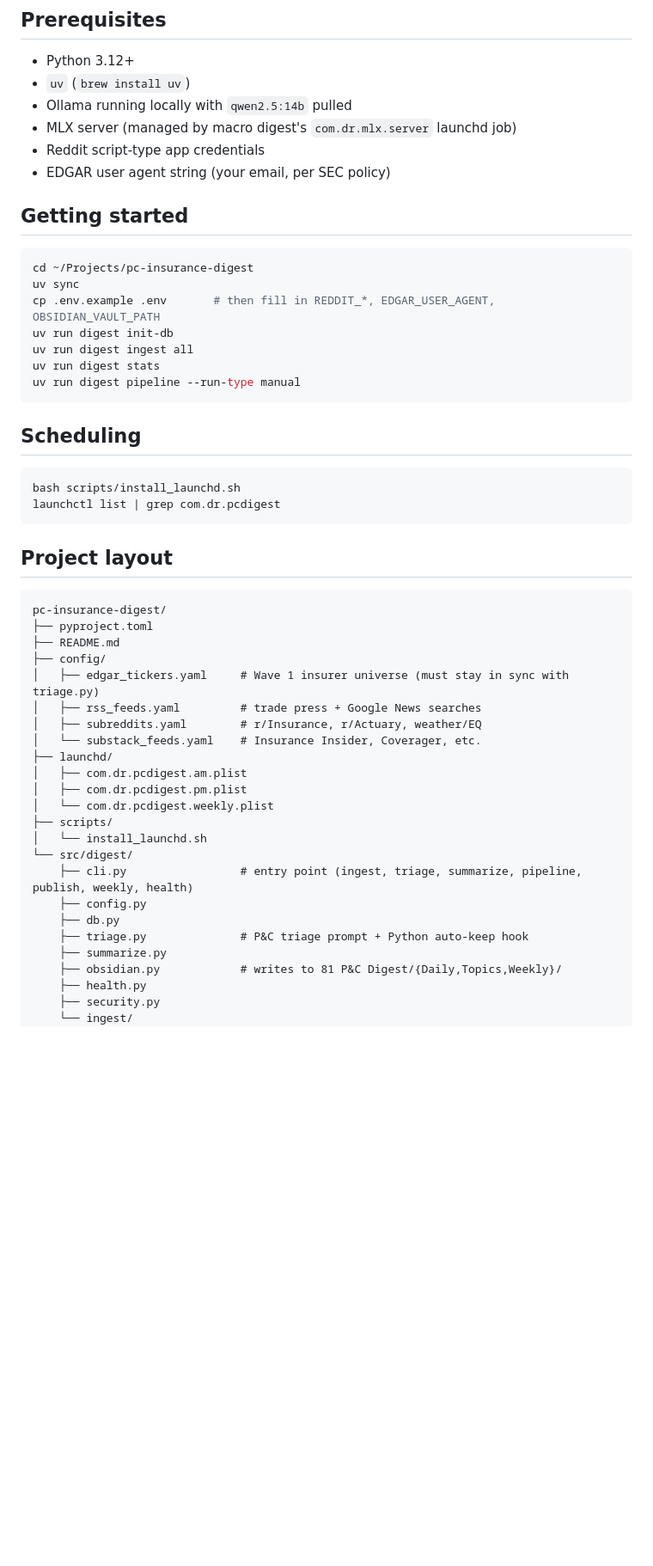
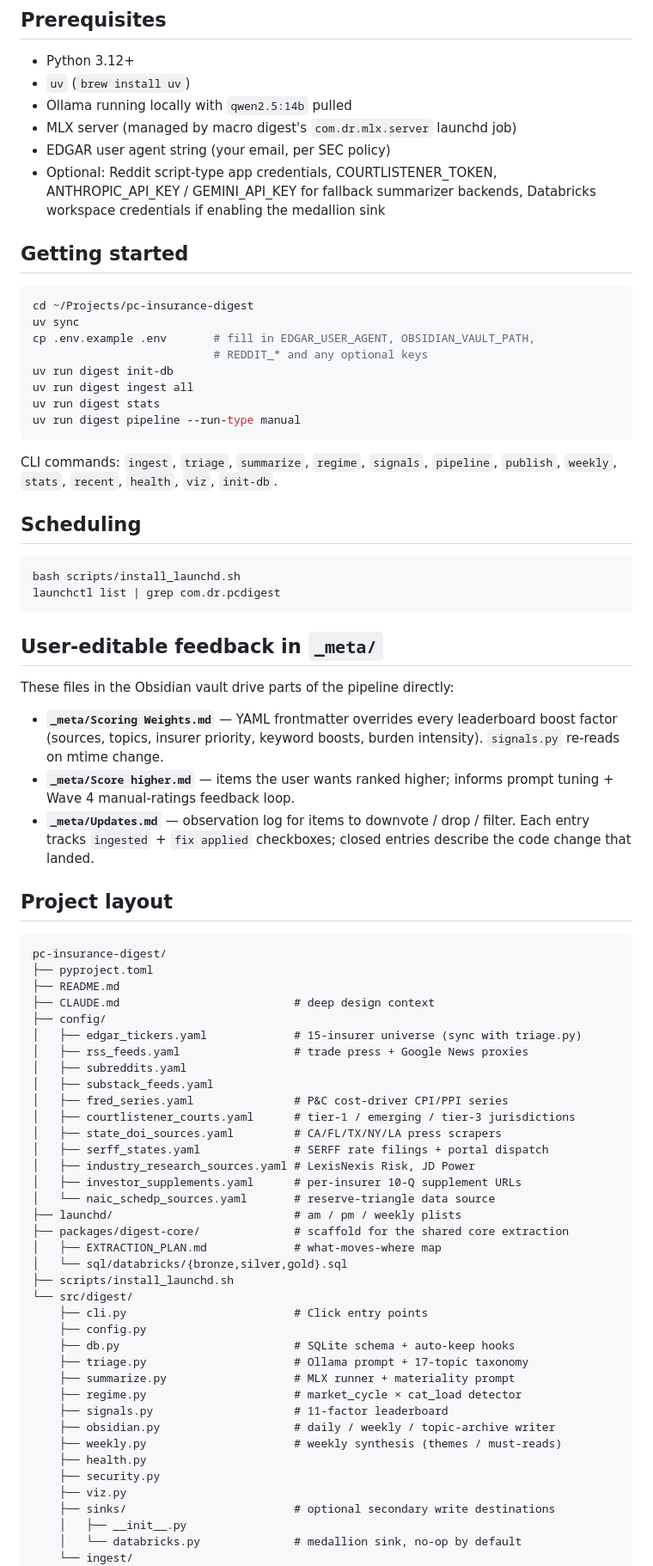
Before and after one commit to dram-dev/pc-insurance-digest, a Markdown page: README.md, the part around one of its changes. Shown at 86% size. Rendered like a GitHub page; blank space fills up the shorter version.

````diff
--- a/README.md
+++ b/README.md
@@ -37,20 +73,26 @@ Staggered with macro digest to avoid MLX contention:
 - `uv` (`brew install uv`)
 - Ollama running locally with `qwen2.5:14b` pulled
 - MLX server (managed by macro digest's `com.dr.mlx.server` launchd job)
-- Reddit script-type app credentials
 - EDGAR user agent string (your email, per SEC policy)
+- Optional: Reddit script-type app credentials, COURTLISTENER_TOKEN,
+  ANTHROPIC_API_KEY / GEMINI_API_KEY for fallback summarizer backends,
+  Databricks workspace credentials if enabling the medallion sink
 
 ## Getting started
 
 ```bash
 cd ~/Projects/pc-insurance-digest
 uv sync
-cp .env.example .env       # then fill in REDDIT_*, EDGAR_USER_AGENT, OBSIDIAN_VAULT_PATH
+cp .env.example .env       # fill in EDGAR_USER_AGENT, OBSIDIAN_VAULT_PATH,
+                           # REDDIT_* and any optional keys
 uv run digest init-db
 uv run digest ingest all
 uv run digest stats
 uv run digest pipeline --run-type manual
 ```
+
+CLI commands: `ingest`, `triage`, `summarize`, `regime`, `signals`, `pipeline`,
+`publish`, `weekly`, `stats`, `recent`, `health`, `viz`, `init-db`.
 
 ## Scheduling
 
@@ -59,31 +101,58 @@ bash scripts/install_launchd.sh
 launchctl list | grep com.dr.pcdigest
 ```
 
+## User-editable feedback in `_meta/`
+
+These files in the Obsidian vault drive parts of the pipeline directly:
+
+- **`_meta/Scoring Weights.md`** — YAML frontmatter overrides every leaderboard
+  boost factor (sources, topics, insurer priority, keyword boosts, burden
+  intensity). `signals.py` re-reads on mtime change.
+- **`_meta/Score higher.md`** — items the user wants ranked higher; informs
+  prompt tuning + Wave 4 manual-ratings feedback loop.
+- **`_meta/Updates.md`** — observation log for items to downvote / drop /
+  filter. Each entry tracks `ingested` + `fix applied` checkboxes; closed
+  entries describe the code change that landed.
+
 ## Project layout
 
 ```
 pc-insurance-digest/
 ├── pyproject.toml
 ├── README.md
+├── CLAUDE.md                          # deep design context
 ├── config/
-│   ├── edgar_tickers.yaml     # Wave 1 insurer universe (must stay in sync with triage.py)
-│   ├── rss_feeds.yaml         # trade press + Google News searches
-│   ├── subreddits.yaml        # r/Insurance, r/Actuary, weather/EQ
-│   └── substack_feeds.yaml    # Insurance Insider, Coverager, etc.
-├── launchd/
-│   ├── com.dr.pcdigest.am.plist
-│   ├── com.dr.pcdigest.pm.plist
-│   └── com.dr.pcdigest.weekly.plist
-├── scripts/
-│   └── install_launchd.sh
+│   ├── edgar_tickers.yaml             # 15-insurer universe (sync with triage.py)
+│   ├── rss_feeds.yaml                 # trade press + Google News proxies
+│   ├── subreddits.yaml
+│   ├── substack_feeds.yaml
+│   ├── fred_series.yaml               # P&C cost-driver CPI/PPI series
+│   ├── courtlistener_courts.yaml      # tier-1 / emerging / tier-3 jurisdictions
+│   ├── state_doi_sources.yaml         # CA/FL/TX/NY/LA press scrapers
+│   ├── serff_states.yaml              # SERFF rate filings + portal dispatch
+│   ├── industry_research_sources.yaml # LexisNexis Risk, JD Power
+│   ├── investor_supplements.yaml      # per-insurer 10-Q supplement URLs
+│   └── naic_schedp_sources.yaml       # reserve-triangle data source
+├── launchd/                           # am / pm / weekly plists
+├── packages/digest-core/              # scaffold for the shared core extraction
+│   ├── EXTRACTION_PLAN.md             # what-moves-where map
+│   └── sql/databricks/{bronze,silver,gold}.sql
+├── scripts/install_launchd.sh
 └── src/digest/
-    ├── cli.py                 # entry point (ingest, triage, summarize, pipeline, publish, weekly, health)
+    ├── cli.py                         # Click entry points
     ├── config.py
-    ├── db.py
-    ├── triage.py              # P&C triage prompt + Python auto-keep hook
-    ├── summarize.py
-    ├── obsidian.py            # writes to 81 P&C Digest/{Daily,Topics,Weekly}/
+    ├── db.py                          # SQLite schema + auto-keep hooks
+    ├── triage.py                      # Ollama prompt + 17-topic taxonomy
+    ├── summarize.py                   # MLX runner + materiality prompt
+    ├── regime.py                      # market_cycle × cat_load detector
+    ├── signals.py                     # 11-factor leaderboard
+    ├── obsidian.py                    # daily / weekly / topic-archive writer
+    ├── weekly.py                      # weekly synthesis (themes / must-reads)
     ├── health.py
     ├── security.py
+    ├── viz.py
+    ├── sinks/                         # optional secondary write destinations
+    │   ├── __init__.py
+    │   └── databricks.py              # medallion sink, no-op by default
     └── ingest/
         ├── base.py
````
Also changed, not shown: other parts of README.md (+71 -28 lines).
